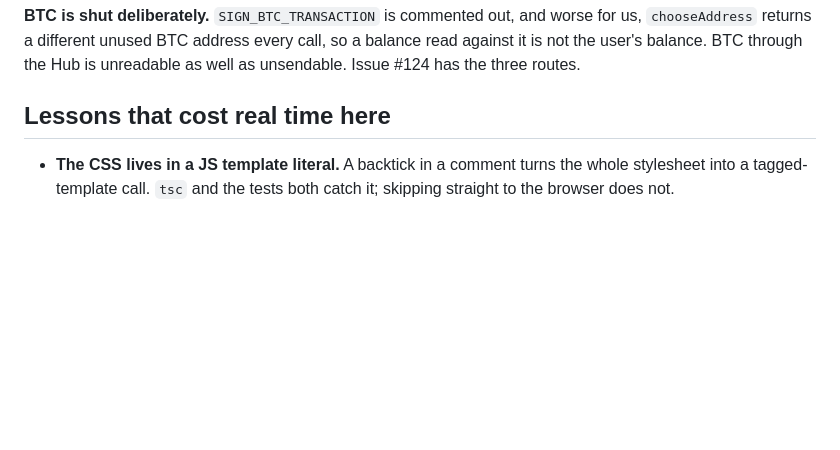
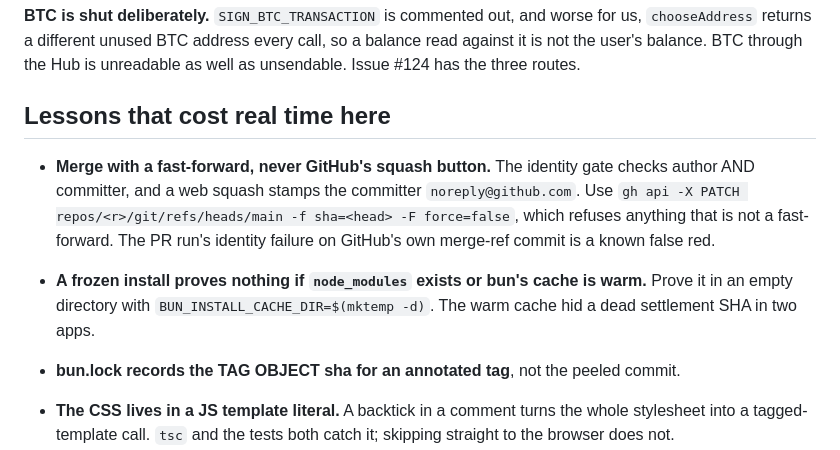
Before and after one commit to Andjroo111/nimiq-app-shell, a Markdown page: docs/NEXT-SESSION.md, the part around one of its changes. Drawn GitHub-style; blank space fills up the shorter version.

```diff
--- a/docs/NEXT-SESSION.md
+++ b/docs/NEXT-SESSION.md
@@ -483,6 +505,16 @@ unreadable as well as unsendable. Issue #124 has the three routes.
 
 ## Lessons that cost real time here
 
+- **Merge with a fast-forward, never GitHub's squash button.** The identity gate checks author
+  AND committer, and a web squash stamps the committer `noreply@github.com`. Use
+  `gh api -X PATCH repos/<r>/git/refs/heads/main -f sha=<head> -F force=false`, which refuses
+  anything that is not a fast-forward. The PR run's identity failure on GitHub's own merge-ref
+  commit is a known false red.
+- **A frozen install proves nothing if `node_modules` exists or bun's cache is warm.** Prove
+  it in an empty directory with `BUN_INSTALL_CACHE_DIR=$(mktemp -d)`. The warm cache hid a
+  dead settlement SHA in two apps.
+- **bun.lock records the TAG OBJECT sha for an annotated tag**, not the peeled commit.
+
 - **The CSS lives in a JS template literal.** A backtick in a comment turns the
   whole stylesheet into a tagged-template call. `tsc` and the tests both catch
   it; skipping straight to the browser does not.
```
Also changed, not shown: other parts of docs/NEXT-SESSION.md (+34 -12 lines).
